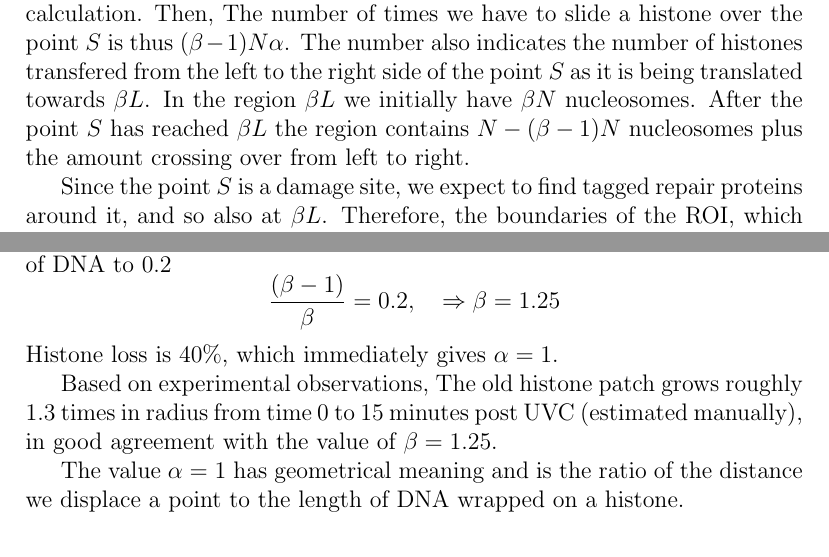
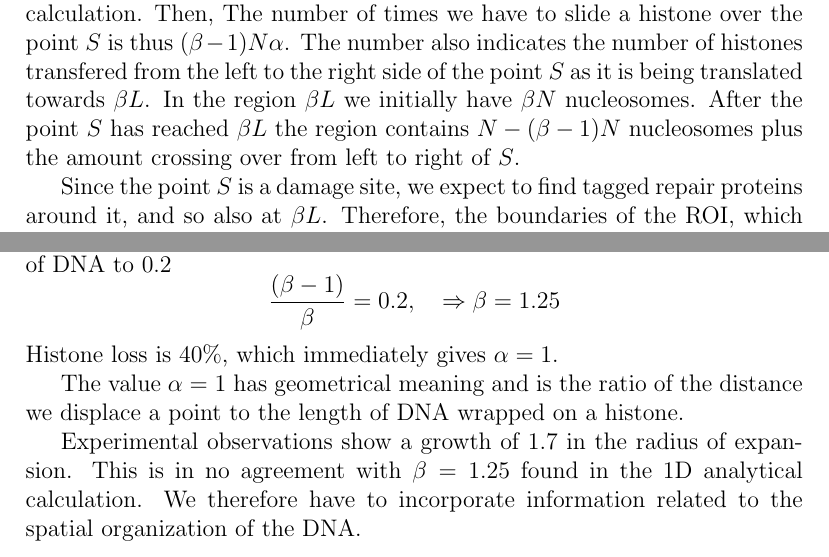
Before and after one commit to ofirENS/EpigenomeIntegrity, a LaTeX document (Documents/Report/microscopicDescriptionOfNucleosomeLoss/microscopicDescriptionOfNucleosomeLoss.tex): two parts of pages 2 and 3 of 5, joined at a grey line, cut so that both start at the same text. Compiled offline with pdfLaTeX.

```diff
--- a/Documents/Report/microscopicDescriptionOfNucleosomeLoss/microscopicDescriptionOfNucleosomeLoss.tex
+++ b/Documents/Report/microscopicDescriptionOfNucleosomeLoss/microscopicDescriptionOfNucleosomeLoss.tex
@@ -32,7 +32,7 @@
 
      For the point $S$ to reach $\beta L$ we need to displace $S$ a distance equivalent to of $(\beta-1)L$. Assume that a single nucleosome units (linker + histone) occupies a length of $\alpha_1$, and with each sliding of the histone over a point, we displace this point a length fo $\alpha_2$. The ratio $\alpha_1/\alpha_2 =\alpha$ will be used in the calculation. Then, The number of times we have to slide a histone over the point $S$ is thus $(\beta-1)N\alpha$.
      The number also indicates the number of histones transfered from the left to the right side of the point $S$ as it is being translated towards $\beta L$.
-     In the region $\beta L$ we initially have $\beta N$ nucleosomes. After the point $S$ has reached $\beta L$ the region contains $N-(\beta-1)N$ nucleosomes plus the amount crossing over from left to right.
+     In the region $\beta L$ we initially have $\beta N$ nucleosomes. After the point $S$ has reached $\beta L$ the region contains $N-(\beta-1)N$ nucleosomes plus the amount crossing over from left to right of $S$.
 
      Since the point $S$ is a damage site, we expect to find tagged repair proteins around it, and so also at $\beta L$. Therefore, the  boundaries of the ROI, which are determined by presence of repair protein, will be at $\beta L$ with the point $S$.
 
@@ -52,11 +52,9 @@
      \end{equation*}
      Histone loss is 40\%, which immediately gives $\alpha =1$.
 
-     Based on experimental observations,
-     The old histone patch grows roughly 1.3 times in radius from time 0 to 15 minutes post UVC (estimated manually), in good agreement with the value of $\beta =1.25$.
-
      The value $\alpha=1$ has geometrical meaning and is the ratio of the distance we displace a point to the length of DNA wrapped on a histone.
 
+     Experimental observations show a growth of 1.7 in the radius of expansion. This is in no agreement with $\beta=1.25$ found in the 1D analytical calculation. We therefore have to incorporate information related to the spatial organization of the DNA.
 
 
 	\begin{figure}
```
Also changed, not shown: Documents/Report/microscopicDescriptionOfNucleosomeLoss/microscopicDescriptionOfNucleosomeLoss.pdf, Documents/Report/microscopicDescriptionOfNucleosomeLoss/microscopicDescriptionOfNucleosomeLoss.tex (4 more changed lines), 2 other files.
